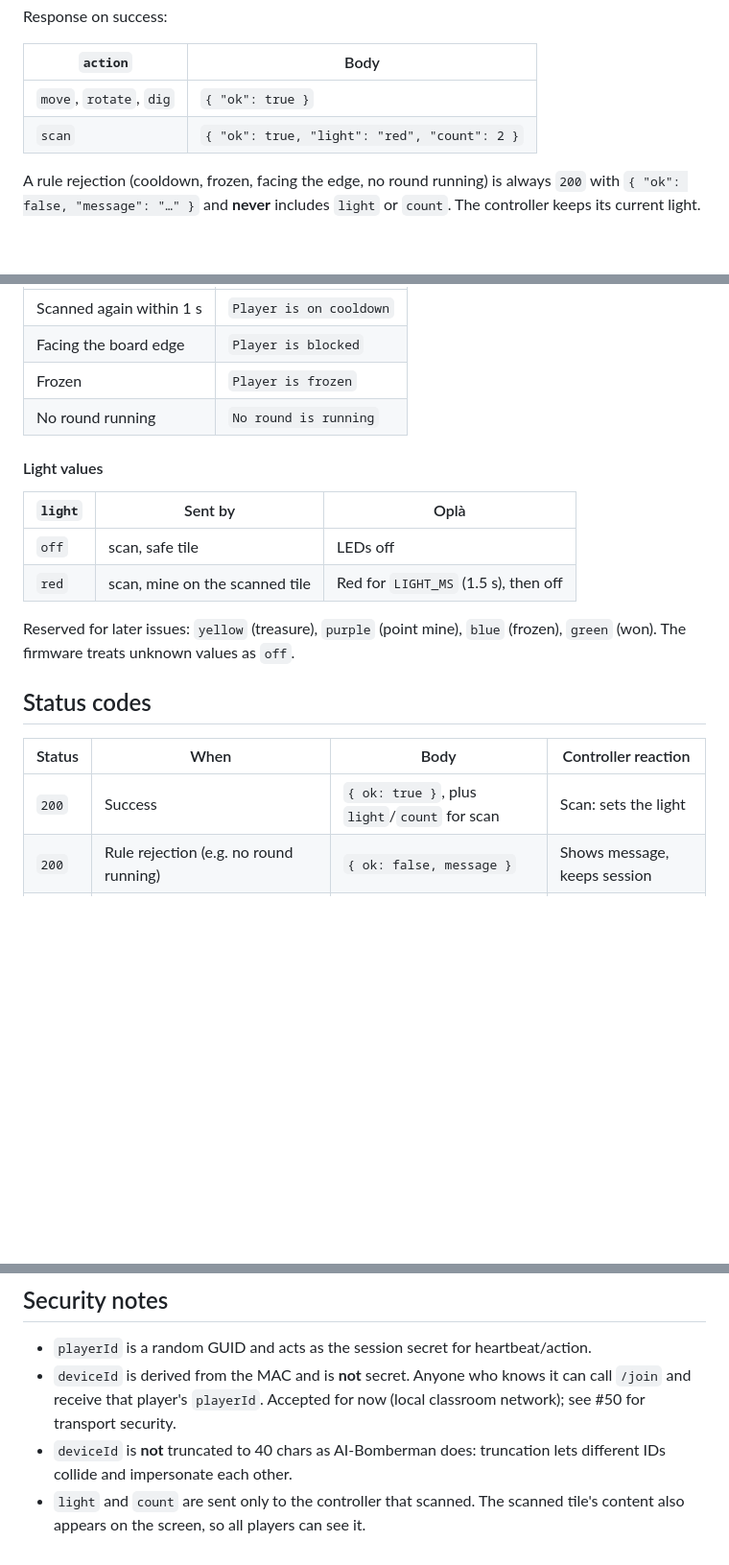
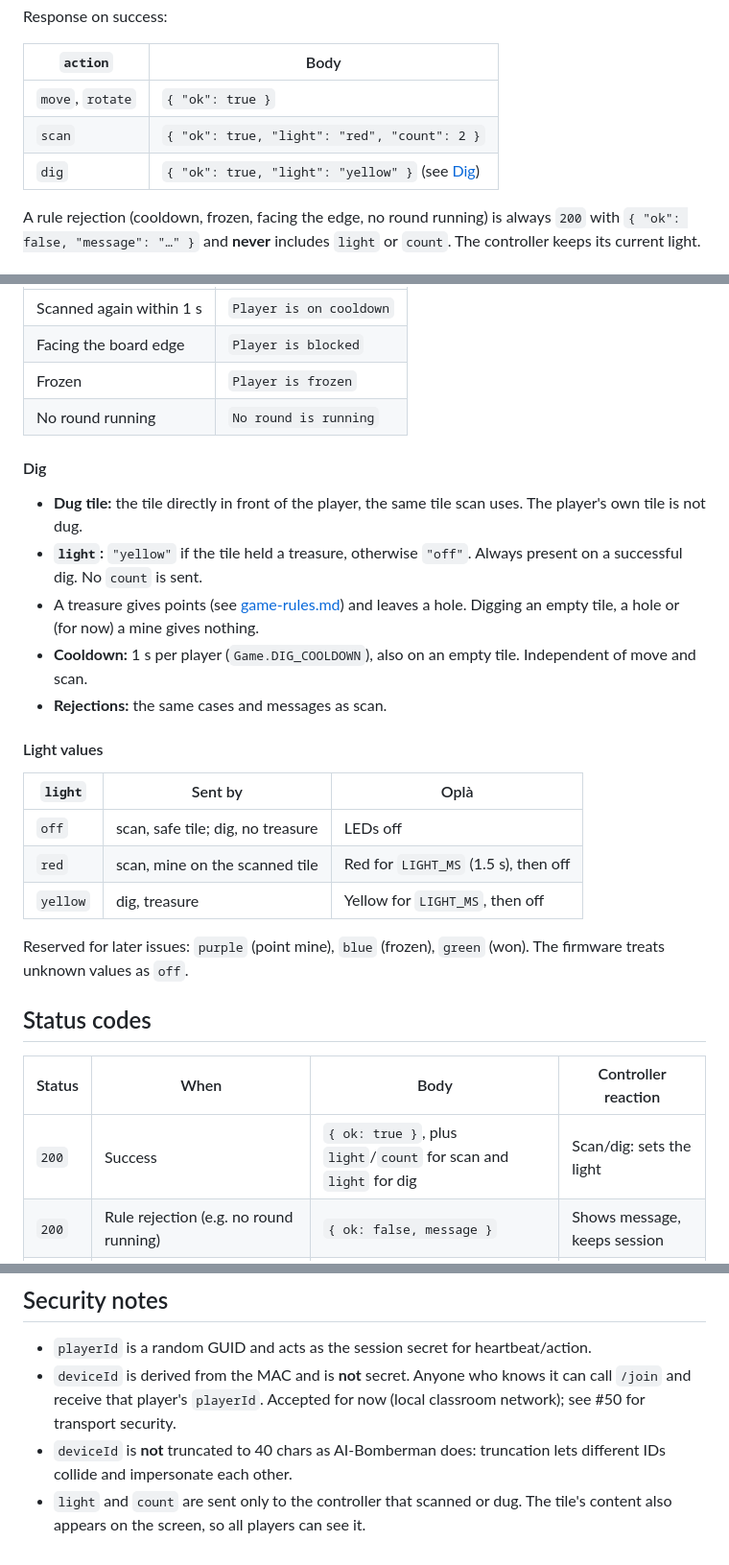
Before and after one commit to Mercantec-GHC/TreasureSweeper, a Markdown page: docs/controller-api.md, 3 parts joined by grey strips. Shown at 96% size. Drawn GitHub-style; blank space fills up the shorter version.

Commit message:
Update controller API documentation for dig action response and rules

```diff
--- a/docs/controller-api.md
+++ b/docs/controller-api.md
@@ -47,8 +47,9 @@ Response on success:
 
 | `action` | Body |
 |---|---|
-| `move`, `rotate`, `dig` | `{ "ok": true }` |
+| `move`, `rotate` | `{ "ok": true }` |
 | `scan` | `{ "ok": true, "light": "red", "count": 2 }` |
+| `dig` | `{ "ok": true, "light": "yellow" }` (see [Dig](#dig)) |
 
 A rule rejection (cooldown, frozen, facing the edge, no round running) is always `200` with `{ "ok": false, "message": "…" }` and **never** includes `light` or `count`. The controller keeps its current light.
 
@@ -68,20 +69,29 @@ A rule rejection (cooldown, frozen, facing the edge, no round running) is always
 | Frozen | `Player is frozen` |
 | No round running | `No round is running` |
 
+#### Dig
+
+- **Dug tile:** the tile directly in front of the player, the same tile scan uses. The player's own tile is not dug.
+- **`light`:** `"yellow"` if the tile held a treasure, otherwise `"off"`. Always present on a successful dig. No `count` is sent.
+- A treasure gives points (see [game-rules.md](game-rules.md#scoring-tunable)) and leaves a hole. Digging an empty tile, a hole or (for now) a mine gives nothing.
+- **Cooldown:** 1 s per player (`Game.DIG_COOLDOWN`), also on an empty tile. Independent of move and scan.
+- **Rejections:** the same cases and messages as scan.
+
 #### Light values
 
 | `light` | Sent by | Oplà |
 |---|---|---|
-| `off` | scan, safe tile | LEDs off |
+| `off` | scan, safe tile; dig, no treasure | LEDs off |
 | `red` | scan, mine on the scanned tile | Red for `LIGHT_MS` (1.5 s), then off |
+| `yellow` | dig, treasure | Yellow for `LIGHT_MS`, then off |
 
-Reserved for later issues: `yellow` (treasure), `purple` (point mine), `blue` (frozen), `green` (won). The firmware treats unknown values as `off`.
+Reserved for later issues: `purple` (point mine), `blue` (frozen), `green` (won). The firmware treats unknown values as `off`.
 
 ## Status codes
 
 | Status | When | Body | Controller reaction |
 |---|---|---|---|
-| `200` | Success | `{ ok: true }`, plus `light`/`count` for scan | Scan: sets the light |
+| `200` | Success | `{ ok: true }`, plus `light`/`count` for scan and `light` for dig | Scan/dig: sets the light |
 | `200` | Rule rejection (e.g. no round running) | `{ ok: false, message }` | Shows message, keeps session |
 | `400` | Missing PIN on join, unknown action/direction | `{ ok: false, error }` | Shows error |
 | `403` | Unknown `playerId`, or `deviceId` doesn't match | `{ ok: false, error }` | Forgets session, rejoins |
@@ -106,4 +116,4 @@ Sent by the server but not used by the firmware: `name`, `number`, `reconnected`
 - `playerId` is a random GUID and acts as the session secret for heartbeat/action.
 - `deviceId` is derived from the MAC and is **not** secret. Anyone who knows it can call `/join` and receive that player's `playerId`. Accepted for now (local classroom network); see #50 for transport security.
 - `deviceId` is **not** truncated to 40 chars as AI-Bomberman does: truncation lets different IDs collide and impersonate each other.
-- `light` and `count` are sent only to the controller that scanned. The scanned tile's content also appears on the screen, so all players can see it.
+- `light` and `count` are sent only to the controller that scanned or dug. The tile's content also appears on the screen, so all players can see it.
```
